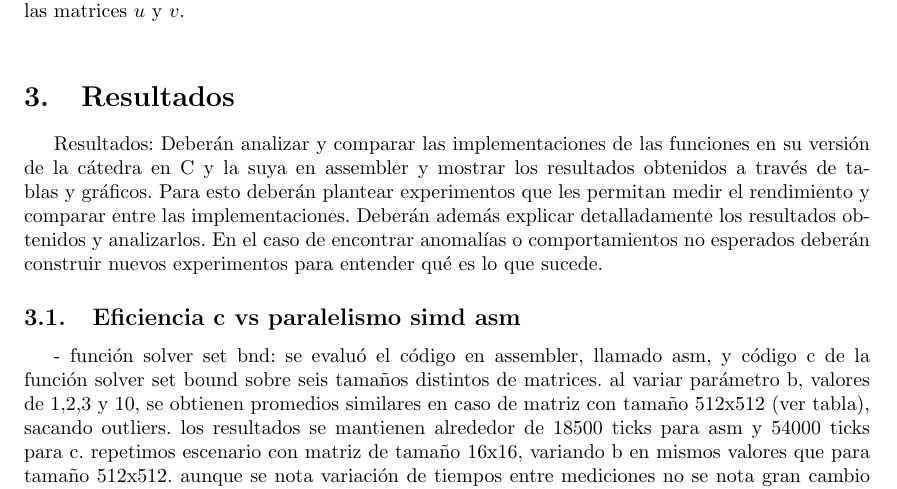
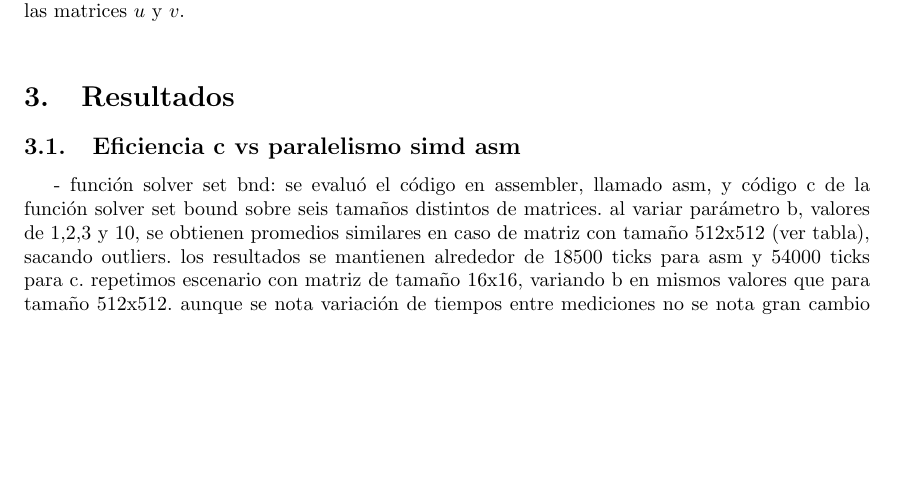
Before and after one commit to Ceibo/Orga2-TP2, a LaTeX document (informe/informe-tp2-ariane5.tex, which reads informe/resultados.tex): part of page 7 of 8, cut so that both start at the same text, the shorter picture padded with empty space. Compiled offline with pdfLaTeX.

Commit message:
[Informe] Elimino la consigna de la sección Resultados

```diff
--- a/informe/resultados.tex
+++ b/informe/resultados.tex
@@ -1,5 +1,3 @@
-Resultados: Deberán analizar y comparar las implementaciones de las funciones en su versión de la cátedra en C y la suya en assembler y mostrar los resultados obtenidos a través de tablas y gráficos. Para esto deberán plantear experimentos que les permitan medir el rendimiento y comparar entre las implementaciones. Deberán además explicar detalladamente los resultados obtenidos y analizarlos. En el caso de encontrar anomalías o comportamientos no esperados deberán construir nuevos experimentos para entender qué es lo que sucede.
-
 \subsection{Eficiencia c vs paralelismo simd asm}
 - función solver set bnd:
 se evaluó el código en assembler, llamado asm, y código c de la función solver set bound sobre seis tamaños distintos de matrices. al variar parámetro b, valores de 1,2,3 y 10, se obtienen promedios similares en caso de matriz con tamaño 512x512 (ver tabla), sacando outliers. los resultados se mantienen alrededor de 18500 ticks para asm y 54000 ticks para c.
```
Also changed, not shown: informe/informe-tp2-ariane5.pdf, 1 other file.
